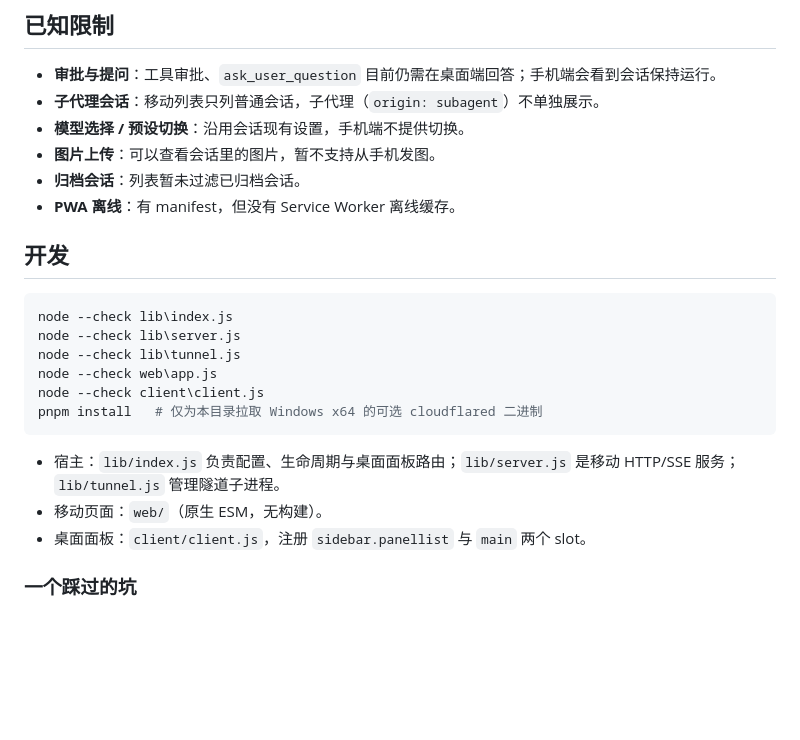
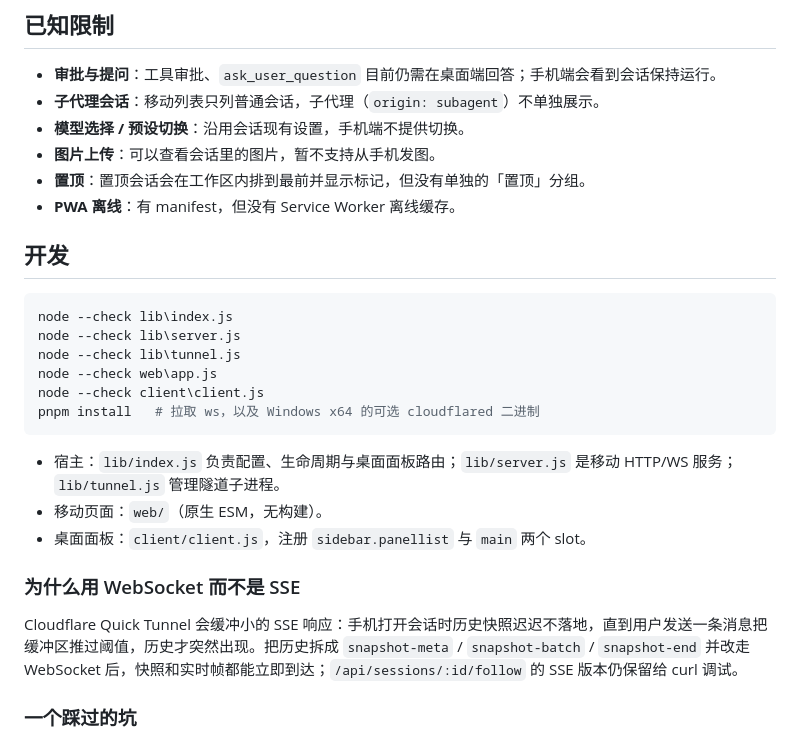
Before and after one commit to RestRegular/dsh-pocket, a Markdown page: README.md, the part around one of its changes. GitHub-like rendering; blank space fills up the shorter version.

````diff
--- a/README.md
+++ b/README.md
@@ -98,7 +101,7 @@ D:\DeepseekHarnessProjects\dsh-pocket
 - **子代理会话**：移动列表只列普通会话，子代理（`origin: subagent`）不单独展示。
 - **模型选择 / 预设切换**：沿用会话现有设置，手机端不提供切换。
 - **图片上传**：可以查看会话里的图片，暂不支持从手机发图。
-- **归档会话**：列表暂未过滤已归档会话。
+- **置顶**：置顶会话会在工作区内排到最前并显示标记，但没有单独的「置顶」分组。
 - **PWA 离线**：有 manifest，但没有 Service Worker 离线缓存。
 
 ## 开发
@@ -109,12 +112,16 @@ node --check lib\server.js
 node --check lib\tunnel.js
 node --check web\app.js
 node --check client\client.js
-pnpm install   # 仅为本目录拉取 Windows x64 的可选 cloudflared 二进制
+pnpm install   # 拉取 ws，以及 Windows x64 的可选 cloudflared 二进制
 ```
 
-- 宿主：`lib/index.js` 负责配置、生命周期与桌面面板路由；`lib/server.js` 是移动 HTTP/SSE 服务；`lib/tunnel.js` 管理隧道子进程。
+- 宿主：`lib/index.js` 负责配置、生命周期与桌面面板路由；`lib/server.js` 是移动 HTTP/WS 服务；`lib/tunnel.js` 管理隧道子进程。
 - 移动页面：`web/`（原生 ESM，无构建）。
 - 桌面面板：`client/client.js`，注册 `sidebar.panellist` 与 `main` 两个 slot。
+
+### 为什么用 WebSocket 而不是 SSE
+
+Cloudflare Quick Tunnel 会缓冲小的 SSE 响应：手机打开会话时历史快照迟迟不落地，直到用户发送一条消息把缓冲区推过阈值，历史才突然出现。把历史拆成 `snapshot-meta` / `snapshot-batch` / `snapshot-end` 并改走 WebSocket 后，快照和实时帧都能立即到达；`/api/sessions/:id/follow` 的 SSE 版本仍保留给 curl 调试。
 
 ### 一个踩过的坑
 
````
Also changed, not shown: other parts of README.md (+11 -8 lines), THIRD_PARTY_NOTICES.md (+4 -0 lines), preview/mobile-chat-sent.png (deleted), preview/mobile-chat-tools.png, preview/mobile-list-phone.png, 5 other files.
